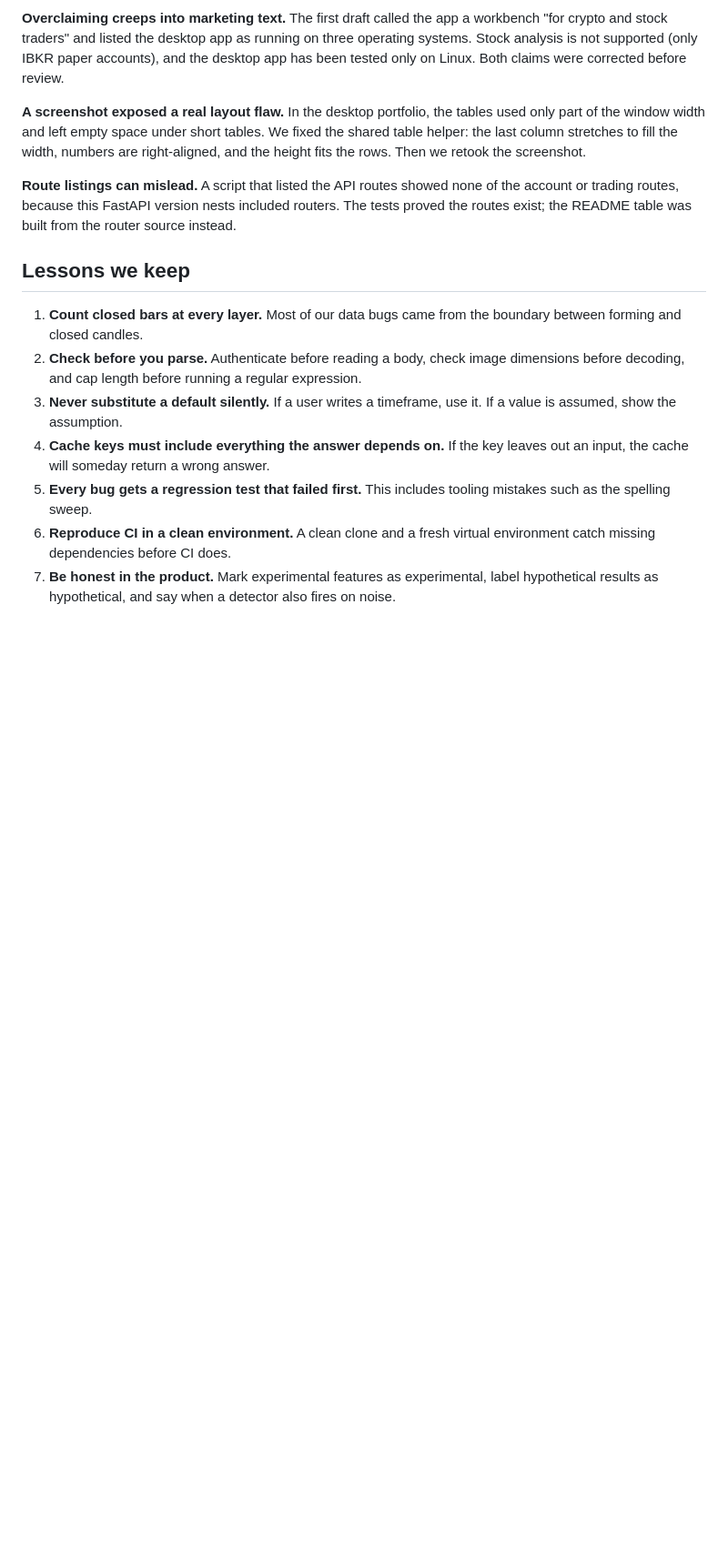
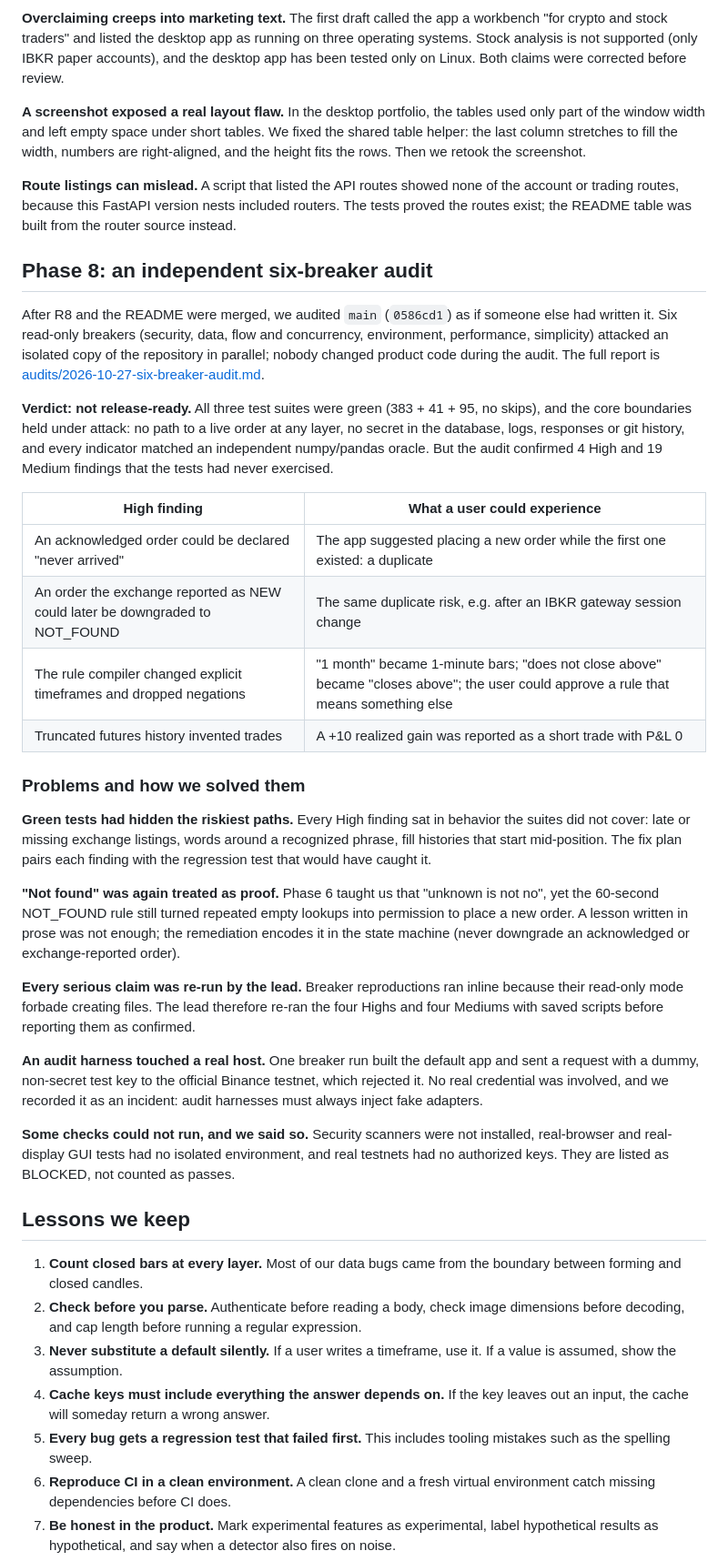
Before and after one commit to XKeviNguyen/my-ai-trading, a Markdown page: docs/JOURNEY.md, the part around one of its changes. Shown at 91% size. GitHub-like rendering; blank space fills up the shorter version.

```diff
--- a/docs/JOURNEY.md
+++ b/docs/JOURNEY.md
@@ -281,6 +282,31 @@ The README described features, but readers could not see how the parts fit toget
 
 **Route listings can mislead.** A script that listed the API routes showed none of the account or trading routes, because this FastAPI version nests included routers. The tests proved the routes exist; the README table was built from the router source instead.
 
+## Phase 8: an independent six-breaker audit
+
+After R8 and the README were merged, we audited `main` (`0586cd1`) as if someone else had written it. Six read-only breakers (security, data, flow and concurrency, environment, performance, simplicity) attacked an isolated copy of the repository in parallel; nobody changed product code during the audit. The full report is [audits/2026-10-27-six-breaker-audit.md](audits/2026-10-27-six-breaker-audit.md).
+
+**Verdict: not release-ready.** All three test suites were green (383 + 41 + 95, no skips), and the core boundaries held under attack: no path to a live order at any layer, no secret in the database, logs, responses or git history, and every indicator matched an independent numpy/pandas oracle. But the audit confirmed 4 High and 19 Medium findings that the tests had never exercised.
+
+| High finding | What a user could experience |
+|---|---|
+| An acknowledged order could be declared "never arrived" | The app suggested placing a new order while the first one existed: a duplicate |
+| An order the exchange reported as NEW could later be downgraded to NOT_FOUND | The same duplicate risk, e.g. after an IBKR gateway session change |
+| The rule compiler changed explicit timeframes and dropped negations | "1 month" became 1-minute bars; "does not close above" became "closes above"; the user could approve a rule that means something else |
+| Truncated futures history invented trades | A +10 realized gain was reported as a short trade with P&L 0 |
+
+### Problems and how we solved them
+
+**Green tests had hidden the riskiest paths.** Every High finding sat in behavior the suites did not cover: late or missing exchange listings, words around a recognized phrase, fill histories that start mid-position. The fix plan pairs each finding with the regression test that would have caught it.
+
+**"Not found" was again treated as proof.** Phase 6 taught us that "unknown is not no", yet the 60-second NOT_FOUND rule still turned repeated empty lookups into permission to place a new order. A lesson written in prose was not enough; the remediation encodes it in the state machine (never downgrade an acknowledged or exchange-reported order).
+
+**Every serious claim was re-run by the lead.** Breaker reproductions ran inline because their read-only mode forbade creating files. The lead therefore re-ran the four Highs and four Mediums with saved scripts before reporting them as confirmed.
+
+**An audit harness touched a real host.** One breaker run built the default app and sent a request with a dummy, non-secret test key to the official Binance testnet, which rejected it. No real credential was involved, and we recorded it as an incident: audit harnesses must always inject fake adapters.
+
+**Some checks could not run, and we said so.** Security scanners were not installed, real-browser and real-display GUI tests had no isolated environment, and real testnets had no authorized keys. They are listed as BLOCKED, not counted as passes.
+
 ## Lessons we keep
 
 1. **Count closed bars at every layer.** Most of our data bugs came from the boundary between forming and closed candles.
```
Also changed, not shown: other parts of docs/JOURNEY.md (+3 -1 lines), docs/audits/2026-10-27-six-breaker-audit.md (added, +231 -0 lines).
